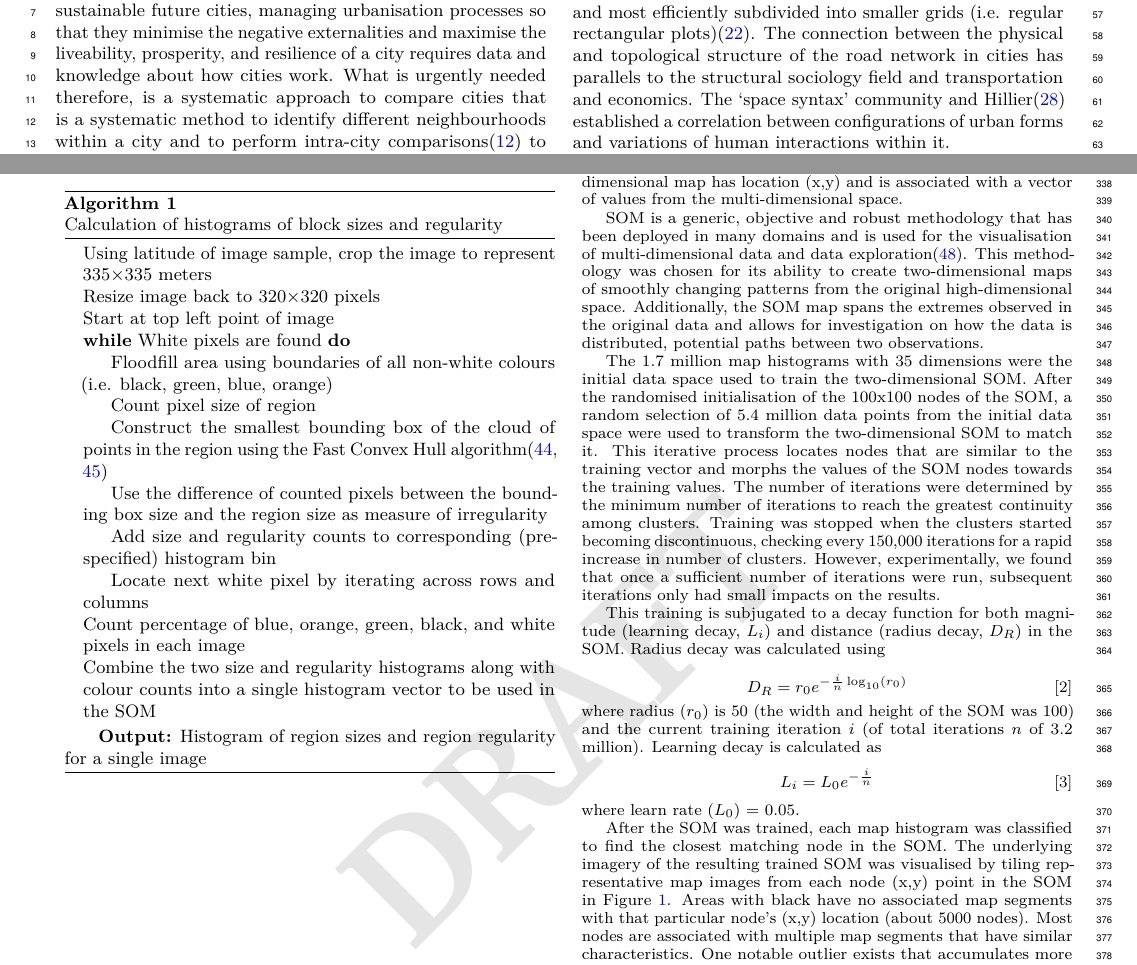
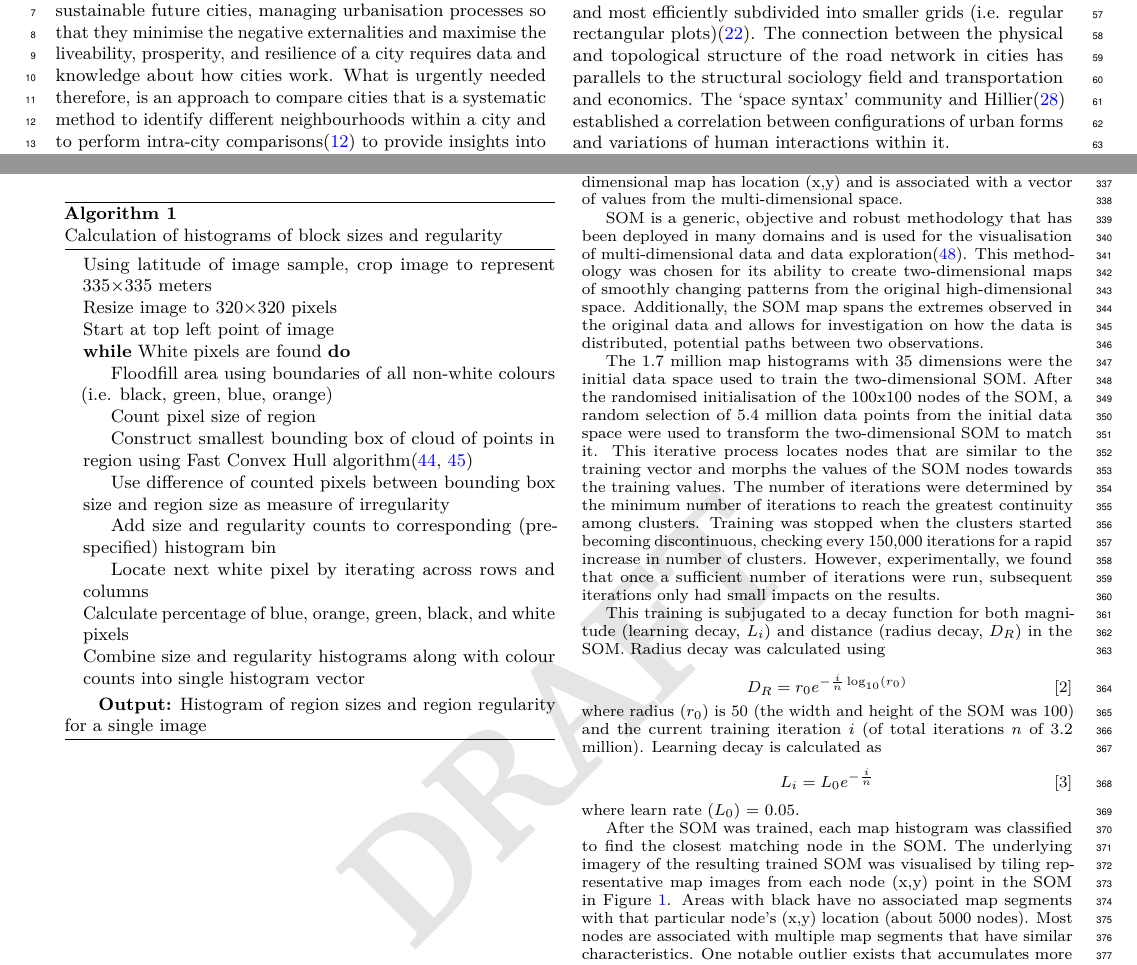
Before and after one commit to mothlight/BlockTypologies-PNAS, a LaTeX document (BlockTypologies-PNAS.tex): two parts of pages 1 and 6 of 8, joined at a grey line, cut so that both start at the same text. Compiled offline with pdfLaTeX.

Commit message:
Proofreading

```diff
--- a/BlockTypologies-PNAS.tex
+++ b/BlockTypologies-PNAS.tex
@@ -180,7 +180,7 @@ In the urban age, where the majority of the world's population live in cities, i
 
 
 
-Poorly managed urbanisation can impact urban residents through increased air pollution\cite{Stevenson2016,Sallis2016,Landrigan2017}, urban heat\cite{Coutts2012,Bowler2010}, urban sprawl\cite{Frank2000,Bettencourt2010}, and social isolation\cite{Vlahov2002}. In contrast, well managed urbanisation can promote economic activities and innovation, increase employment opportunities with economies of scale reducing the need for sprawling infrastructure\cite{Kuhnert2006,Bettencourt2007,Lobo2013}. For sustainable future cities, managing urbanisation processes so that they minimise the negative externalities and maximise the liveability, prosperity, and resilience of a city requires data and knowledge about how cities work. What is urgently needed therefore, is a systematic approach to compare cities that is a systematic method to identify different neighbourhoods within a city and to perform intra-city comparisons\cite{Louf2014a} to provide insights into i) the performance of cities at precinct or neighbourhood scales with respect to elements such as air pollution, infrastructure and urban heat and ii) what urban morphologies are best suited to the growing urban challenges of the 21st Century. To address this need, our framework allows us to compare a single element, as small as neighbourhoods of cities, across the globe, and to discover the mix and spatial distribution of different neighbourhood types in cities. We refer to this as an individual city `fingerprint'.
+Poorly managed urbanisation can impact urban residents through increased air pollution\cite{Stevenson2016,Sallis2016,Landrigan2017}, urban heat\cite{Coutts2012,Bowler2010}, urban sprawl\cite{Frank2000,Bettencourt2010}, and social isolation\cite{Vlahov2002}. In contrast, well managed urbanisation can promote economic activities and innovation, increase employment opportunities with economies of scale reducing the need for sprawling infrastructure\cite{Kuhnert2006,Bettencourt2007,Lobo2013}. For sustainable future cities, managing urbanisation processes so that they minimise the negative externalities and maximise the liveability, prosperity, and resilience of a city requires data and knowledge about how cities work. What is urgently needed therefore, is an approach to compare cities that is a systematic method to identify different neighbourhoods within a city and to perform intra-city comparisons\cite{Louf2014a} to provide insights into i) the performance of cities at precinct or neighbourhood scales with respect to elements such as air pollution, infrastructure and urban heat and ii) what urban morphologies are best suited to the growing urban challenges of the 21st Century. To address this need, our framework allows us to compare a single element, as small as neighbourhoods of cities, across the globe, and to discover the mix and spatial distribution of different neighbourhood types in cities. We refer to this as an individual city `fingerprint'.
 
 To discover how different cities work, research has been conducted through a number of methods to categorise cities and analyse underlying processes. Building on recent advances in computing power, artificial intelligence, and the wide availability of urban imagery, approaches have been created to discover unique characteristics of cities and how cities function. Large numbers of geo-tagged photos have been used to detect patterns of urban usage and public perception of a number of areas' functional and social attributes\cite{Liu2016,Zhou2014a}. Place Pulse, a database of urban imagery using crowd-sourced classifications (including safety, beauty, and liveliness) has attempted to quantify perceptions of urban areas\cite{Dubey2016,Naik2014} and inequality\cite{Salesses2013}. Doersch\cite{Doersch2012} used a large number of geo-localised street level images to discover common visual features across a number of cities. Enabled by remote sensing data, night-time light data has been used to categorise cities into stages of urbanisation and levels of economic activities\cite{Zhang2013}. Urban characteristics (road geometry, building dimensions and heights, and vegetation heights) have also been used to classify cities into typologies of differing periods of historical design and urban planning (i.e. 19th Century, 1950s, 1970s, etc.)\cite{Hermosilla2014}.
 
@@ -416,32 +416,32 @@ The maps provide a high-level abstraction of road (black) and public transport (
 
 \subsection*{Calculating block size, regularity, and colour counts}\label{methodscalc}
 
-Block size, regularity, and colour counts were calculated for each sampled image with Algorithm \ref{alg:floodfill}, using the Java 8 AWT toolkit\cite{Oracle2018}:
+Block size, regularity, and colour counts were calculated for each sampled image with Algorithm \ref{alg:floodfill}, using the Java 8 AWT toolkit\cite{Oracle2018}. Samples of size floodfills and regularity floodfills are shown in Figure \ref{fig:floodfilled}. Sample histograms used in the SOM are shown in Figure \ref{fig:mapsandHist}.
 
 \begin{algorithm}\captionsetup{labelfont={sc,bf}, labelsep=newline}
   \caption{Calculation of histograms of block sizes and regularity}
 \begin{algorithmic}
-\label{alg:floodfill}
-\State Using latitude of image sample, crop the image to represent 335$\times$335 meters
-\State Resize image back to 320$\times$320 pixels
+
+\State Using latitude of image sample, crop image to represent 335$\times$335 meters
+\State Resize image to 320$\times$320 pixels
 \State Start at top left point of image
 \While{White pixels are found}
   \State Floodfill area using boundaries of all non-white colours (i.e. black, green, blue, orange)
   \State Count pixel size of region
-  \State Construct the smallest bounding box of the cloud of points in the region using the Fast Convex Hull algorithm\cite{Javagl2017,GoogleArchive2011}
-  \State Use the difference of counted pixels between the bounding box size and the region size as measure of irregularity
+  \State Construct smallest bounding box of cloud of points in region using Fast Convex Hull algorithm\cite{Javagl2017,GoogleArchive2011}
+  \State Use difference of counted pixels between bounding box size and region size as measure of irregularity
   \State Add size and regularity counts to corresponding (pre-specified) histogram bin
   \State Locate next white pixel by iterating across rows and columns
 \EndWhile
-\State  Count percentage of blue, orange, green, black, and white pixels in each image
-\State  Combine the two size and regularity histograms along with colour counts into a single histogram vector to be used in the SOM
+\State  Calculate percentage of blue, orange, green, black, and white pixels
+\State  Combine size and regularity histograms along with colour counts into single histogram vector
 %\Return Histogram of region sizes and region regularity for a single image
-\end{algorithmic}
+\end{algorithmic}\label{alg:floodfill}
   \hspace*{\algorithmicindent} \textbf{Output:} Histogram of region sizes and region regularity for a single image
 \end{algorithm}
 
 
-Samples of size floodfills and regularity floodfills are shown in Figure \ref{fig:floodfilled}. Sample histograms used in the SOM are shown in Figure \ref{fig:mapsandHist}.
+
 
 \begin{figure}
 \centering
```
